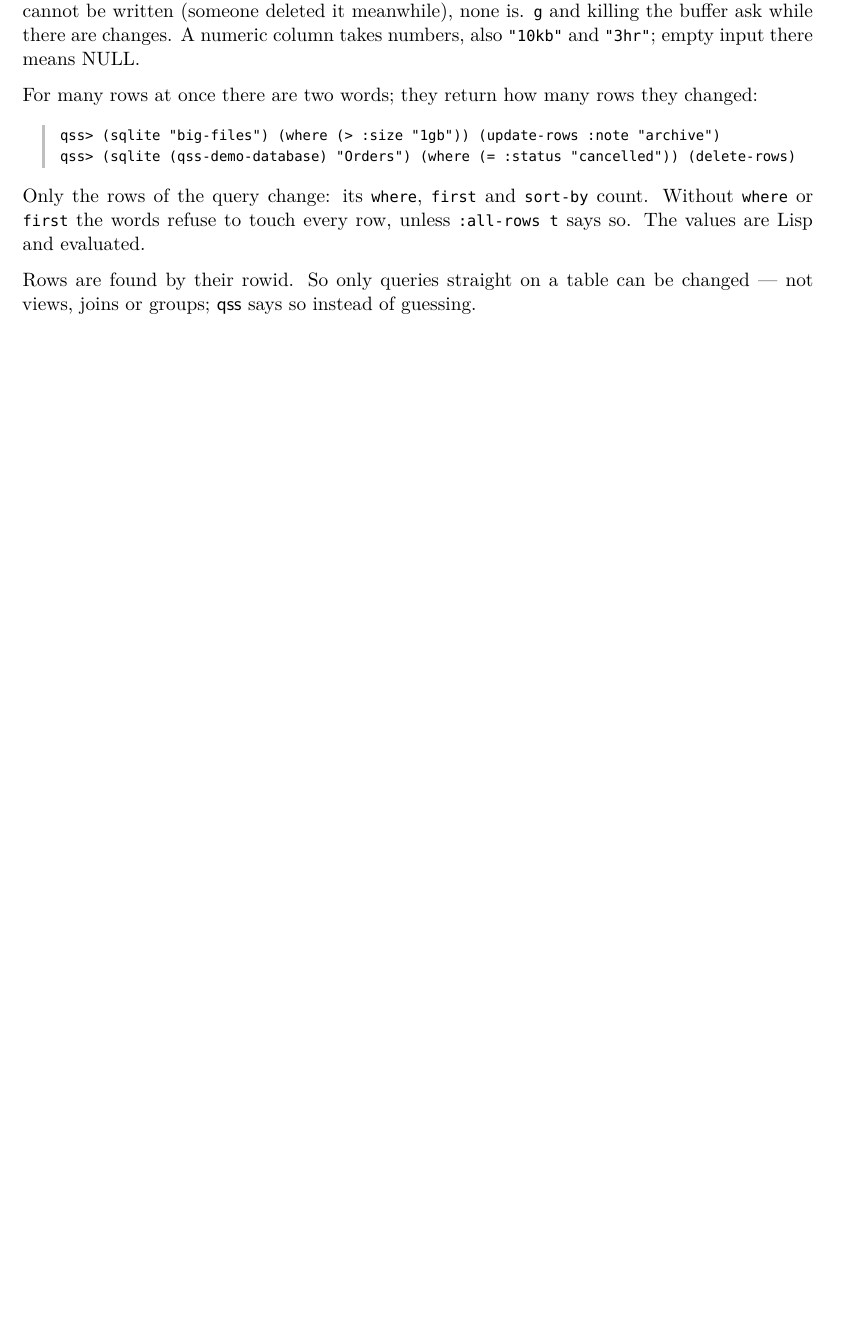
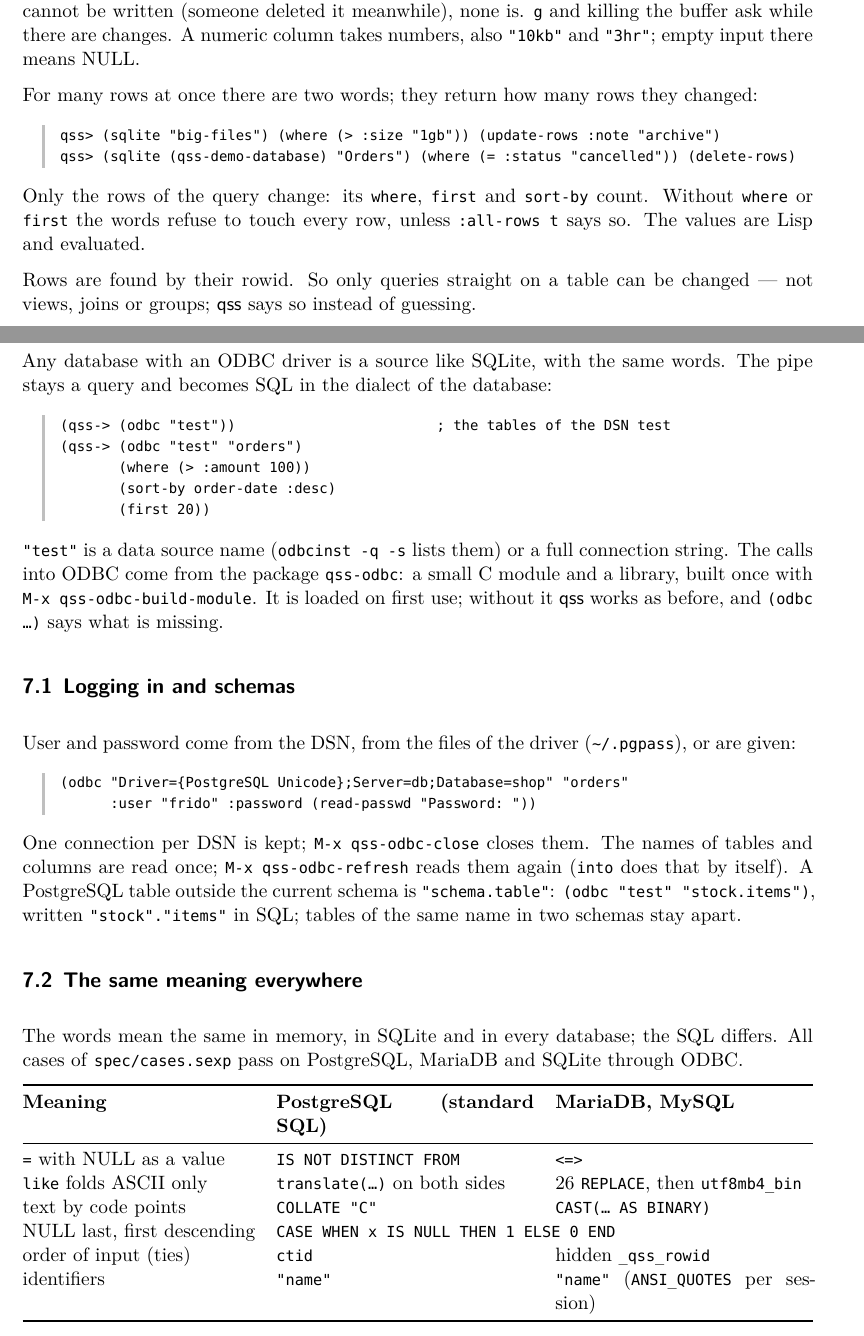
Before and after one commit to FDominicus/qss, a LaTeX document (doc/qss-manual.tex, which reads doc/version.tex): part of page 12 of 29 before the commit and two parts of pages 12 and 13 of 31 after it, the two joined at a grey line, cut so that both start at the same text, the shorter picture padded with empty space. Compiled offline with XeLaTeX.

Commit message:
Starting to use Mysql-ODBC also
FossilOrigin-Name: d66c0d83c56ef2143794ac13bcecd9b4200fd662b388c5eba11acb4a53582626

```diff
--- a/doc/qss-manual.tex
+++ b/doc/qss-manual.tex
@@ -504,3 +504,58 @@ Rows are found by their rowid. So only queries straight on a table can be
 changed --- not views, joins or groups; \qss{} says so instead of guessing.
 
 % ======================================================================
+\chapter{ODBC databases}\label{chap:odbc}
+
+Any database with an ODBC driver is a source like SQLite, with the same words.
+The pipe stays a query and becomes SQL in the dialect of the database:
+
+\begin{Verbatim}
+(qss-> (odbc "test"))                        ; the tables of the DSN test
+(qss-> (odbc "test" "orders")
+       (where (> :amount 100))
+       (sort-by order-date :desc)
+       (first 20))
+\end{Verbatim}
+
+\code{"test"} is a data source name (\kbd{odbcinst -q -s} lists them) or a
+full connection string. The calls into ODBC come from the package
+\file{qss-odbc}: a small C module and a library, built once with
+\kbd{M-x qss-odbc-build-module}. It is loaded on first use; without it \qss{}
+works as before, and \code{(odbc \ldots)} says what is missing.
+
+\section{Logging in and schemas}
+
+User and password come from the DSN, from the files of the driver
+(\file{\textasciitilde/.pgpass}), or are given:
+
+\begin{Verbatim}
+(odbc "Driver={PostgreSQL Unicode};Server=db;Database=shop" "orders"
+      :user "frido" :password (read-passwd "Password: "))
+\end{Verbatim}
+
+One connection per DSN is kept; \kbd{M-x qss-odbc-close} closes them. The
+names of tables and columns are read once; \kbd{M-x qss-odbc-refresh} reads
+them again (\code{into} does that by itself). A PostgreSQL table outside the
+current schema is \code{"schema.table"}: \code{(odbc "test" "stock.items")},
+written \code{"stock"."items"} in SQL; tables of the same name in two schemas
+stay apart.
+
+\section{The same meaning everywhere}
+
+The words mean the same in memory, in SQLite and in every database; the SQL
+differs. All cases of \file{spec/cases.sexp} pass on PostgreSQL, MariaDB and
+SQLite through ODBC.
+
+\noindent\begin{tabularx}{\linewidth}{@{}lXX@{}}
+\toprule
+\textbf{Meaning} & \textbf{PostgreSQL (standard SQL)} & \textbf{MariaDB, MySQL} \\
+\midrule
+\code{=} with NULL as a value & \code{IS NOT DISTINCT FROM} & \code{<=>} \\
+\code{like} folds ASCII only & \code{translate(\ldots)} on both sides &
+  26 \code{REPLACE}, then \code{utf8mb4\_bin} \\
+text by code points & \code{COLLATE "C"} & \code{CAST(\ldots{} AS BINARY)} \\
+NULL last, first descending & \multicolumn{2}{l}{\code{CASE WHEN x IS NULL THEN 1 ELSE 0 END}} \\
+order of input (ties) & \code{ctid} & hidden \code{\_qss\_rowid} \\
+identifiers & \code{"name"} & \code{"name"} (\code{ANSI\_QUOTES} per session) \\
+\bottomrule
+\end{tabularx}
--- a/doc/version.tex
+++ b/doc/version.tex
@@ -1,2 +1,2 @@
 % Written by qss-manual-reference.el.  Do not edit.
-\newcommand{\qssversion}{0.19.0}
+\newcommand{\qssversion}{0.20.0}
```
Also changed, not shown: doc/reference.tex (+3 -3 lines), README.md, doc/qss-manual.pdf, doc/qss-manual.tex (49 more changed lines), 7 other files.
